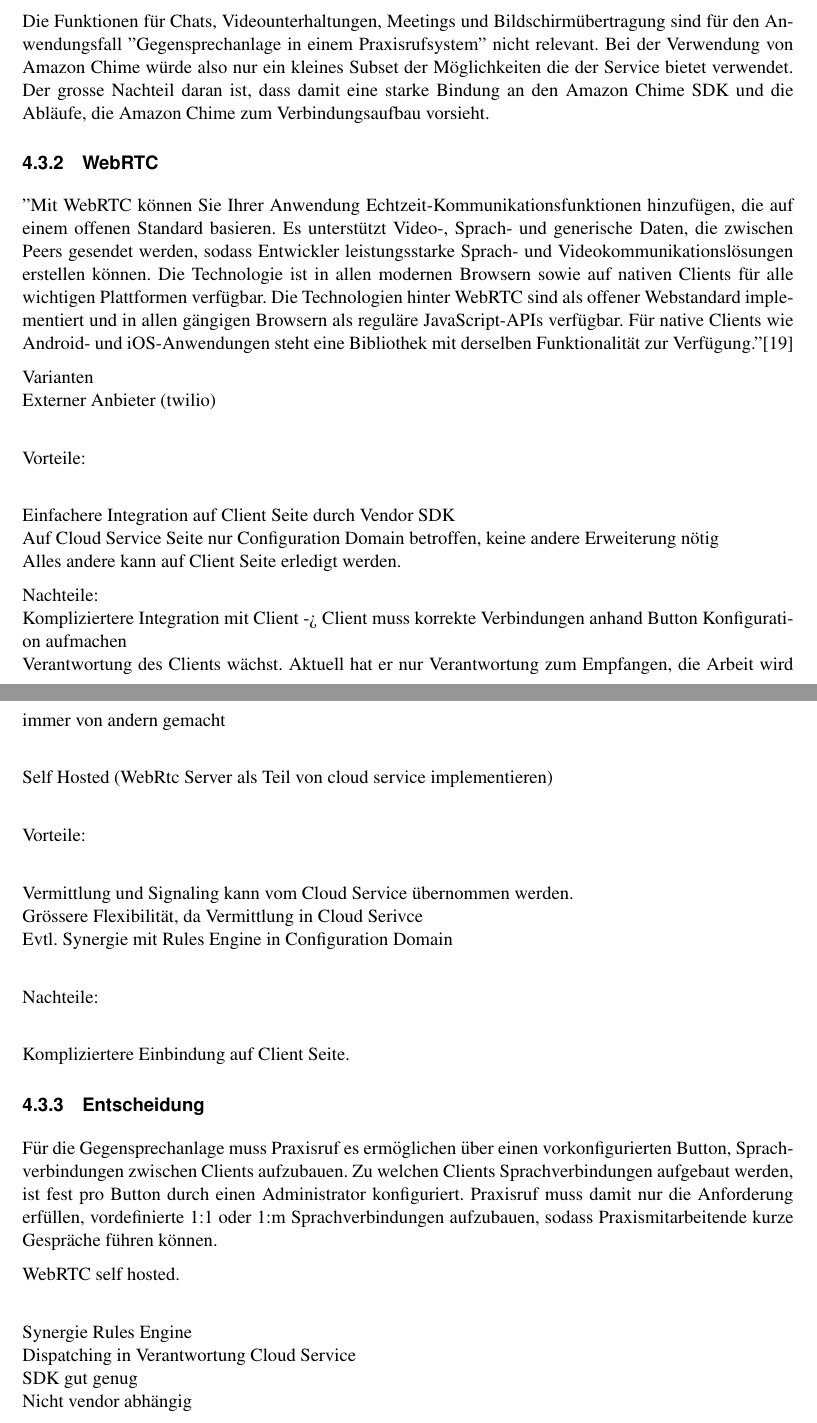
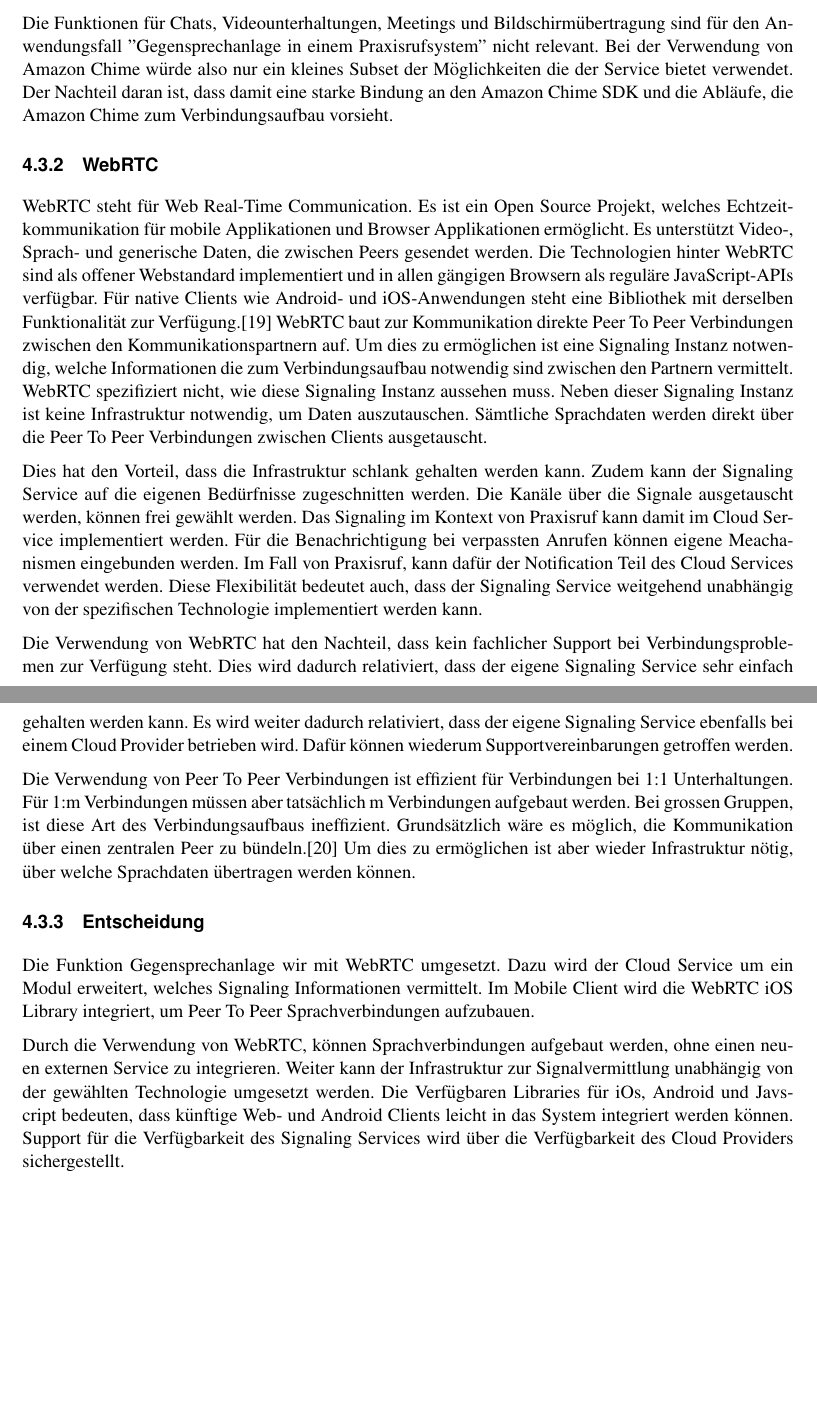
Before and after one commit to jsvilling/IP6_Bachelorarbeit_Bericht_Cloudbasiertes_Praxisrufsystem, a LaTeX document (src/p2p_sprachubertragung_in_praxisrufsystem.tex, which reads src/sections/04_evaluation/04_03_evaluation_intercom.tex): two parts of pages 14 and 15 of 39, joined at a grey line, cut so that both start at the same text, the shorter picture padded with empty space. Compiled offline with pdfLaTeX.

Commit message:
Describe intercom eval

```diff
--- a/src/sections/04_evaluation/04_03_evaluation_intercom.tex
+++ b/src/sections/04_evaluation/04_03_evaluation_intercom.tex
@@ -19,58 +19,49 @@ Die Kosten, welche durch die Anbindung eines Providers anfallen, sind damit schl
 
 Die Funktionen für Chats, Videounterhaltungen, Meetings und Bildschirmübertragung sind für den Anwendungsfall ''Gegensprechanlage in einem Praxisrufsystem'' nicht relevant.
 Bei der Verwendung von Amazon Chime würde also nur ein kleines Subset der Möglichkeiten die der Service bietet verwendet.
-Der grosse Nachteil daran ist, dass damit eine starke Bindung an den Amazon Chime SDK und die Abläufe, die Amazon Chime zum Verbindungsaufbau vorsieht.
+Der Nachteil daran ist, dass damit eine starke Bindung an den Amazon Chime SDK und die Abläufe, die Amazon Chime zum Verbindungsaufbau vorsieht.
 
 \subsubsection{WebRTC}
 
-''Mit WebRTC können Sie Ihrer Anwendung Echtzeit-Kommunikationsfunktionen hinzufügen, die auf einem offenen Standard basieren.
-Es unterstützt Video-, Sprach- und generische Daten, die zwischen Peers gesendet werden, sodass Entwickler leistungsstarke Sprach- und Videokommunikationslösungen erstellen können.
-Die Technologie ist in allen modernen Browsern sowie auf nativen Clients für alle wichtigen Plattformen verfügbar.
+WebRTC steht für Web Real-Time Communication.
+Es ist ein Open Source Projekt, welches Echtzeitkommunikation für mobile Applikationen und Browser Applikationen ermöglicht.
+Es unterstützt Video-, Sprach- und generische Daten, die zwischen Peers gesendet werden.
 Die Technologien hinter WebRTC sind als offener Webstandard implementiert und in allen gängigen Browsern als reguläre JavaScript-APIs verfügbar.
-Für native Clients wie Android- und iOS-Anwendungen steht eine Bibliothek mit derselben Funktionalität zur Verfügung.''\cite{webrtc}
+Für native Clients wie Android- und iOS-Anwendungen steht eine Bibliothek mit derselben Funktionalität zur Verfügung.\cite{webrtc}
+WebRTC baut zur Kommunikation direkte Peer To Peer Verbindungen zwischen den Kommunikationspartnern auf.
+Um dies zu ermöglichen ist eine Signaling Instanz notwendig, welche Informationen die zum Verbindungsaufbau notwendig sind zwischen den Partnern vermittelt.
+WebRTC spezifiziert nicht, wie diese Signaling Instanz aussehen muss.
+Neben dieser Signaling Instanz ist keine Infrastruktur notwendig, um Daten auszutauschen.
+Sämtliche Sprachdaten werden direkt über die Peer To Peer Verbindungen zwischen Clients ausgetauscht.
 
+Dies hat den Vorteil, dass die Infrastruktur schlank gehalten werden kann.
+Zudem kann der Signaling Service auf die eigenen Bedürfnisse zugeschnitten werden.
+Die Kanäle über die Signale ausgetauscht werden, können frei gewählt werden.
+Das Signaling im Kontext von Praxisruf kann damit im Cloud Service implementiert werden.
+Für die Benachrichtigung bei verpassten Anrufen können eigene Meachanismen eingebunden werden.
+Im Fall von Praxisruf, kann dafür der Notification Teil des Cloud Services verwendet werden.
+Diese Flexibilität bedeutet auch, dass der Signaling Service weitgehend unabhängig von der spezifischen Technologie implementiert werden kann.
 
-Varianten \\
-Externer Anbieter (twilio) \\
+Die Verwendung von WebRTC hat den Nachteil, dass kein fachlicher Support bei Verbindungsproblemen zur Verfügung steht.
+Dies wird dadurch relativiert, dass der eigene Signaling Service sehr einfach gehalten werden kann.
+Es wird weiter dadurch relativiert, dass der eigene Signaling Service ebenfalls bei einem Cloud Provider betrieben wird.
+Dafür können wiederum Supportvereinbarungen getroffen werden.
 
-Vorteile: \\
-
-Einfachere Integration auf Client Seite durch Vendor SDK \\
-Auf Cloud Service Seite nur Configuration Domain betroffen, keine andere Erweiterung nötig \\
-Alles andere kann auf Client Seite erledigt werden.
-
-
-Nachteile: \\
-Kompliziertere Integration mit Client -> Client muss korrekte Verbindungen anhand Button Konfiguration aufmachen \\
-Verantwortung des Clients wächst. Aktuell hat er nur Verantwortung zum Empfangen, die Arbeit wird immer von andern gemacht \\
-
-
-Self Hosted (WebRtc Server als Teil von cloud service implementieren) \\
-
-Vorteile: \\
-
-Vermittlung und Signaling kann vom Cloud Service übernommen werden. \\
-Grössere Flexibilität, da Vermittlung in Cloud Serivce \\
-Evtl. Synergie mit Rules Engine in Configuration Domain \\
-
-Nachteile: \\
-
-Kompliziertere Einbindung auf Client Seite.
-
+Die Verwendung von Peer To Peer Verbindungen ist effizient für Verbindungen bei 1:1 Unterhaltungen.
+Für 1:m Verbindungen müssen aber tatsächlich m Verbindungen aufgebaut werden.
+Bei grossen Gruppen, ist diese Art des Verbindungsaufbaus ineffizient.
+Grundsätzlich wäre es möglich, die Kommunikation über einen zentralen Peer zu bündeln.\cite{webrtc_mesh}
+Um dies zu ermöglichen ist aber wieder Infrastruktur nötig, über welche Sprachdaten übertragen werden können.
 
 \subsubsection{Entscheidung}
 
+Die Funktion Gegensprechanlage wir mit WebRTC umgesetzt.
+Dazu wird der Cloud Service um ein Modul erweitert, welches Signaling Informationen vermittelt.
+Im Mobile Client wird die WebRTC iOS Library integriert, um Peer To Peer Sprachverbindungen aufzubauen.
 
-Für die Gegensprechanlage muss Praxisruf es ermöglichen über einen vorkonfigurierten Button, Sprachverbindungen zwischen Clients aufzubauen.
-Zu welchen Clients Sprachverbindungen aufgebaut werden, ist fest pro Button durch einen Administrator konfiguriert.
-Praxisruf muss damit nur die Anforderung erfüllen, vordefinierte 1:1 oder 1:m Sprachverbindungen aufzubauen, sodass Praxismitarbeitende kurze Gespräche führen können.
-
-WebRTC self hosted. \\
-
-Synergie Rules Engine \\
-Dispatching in Verantwortung Cloud Service \\
-SDK gut genug \\
-Nicht vendor abhängig \\
-
+Durch die Verwendung von WebRTC, können Sprachverbindungen aufgebaut werden, ohne einen neuen externen Service zu integrieren.
+Weiter kann der Infrastruktur zur Signalvermittlung unabhängig von der gewählten Technologie umgesetzt werden.
+Die Verfügbaren Libraries für iOs, Android und Javscript bedeuten, dass künftige Web- und Android Clients leicht in das System integriert werden können.
+Support für die Verfügbarkeit des Signaling Services wird über die Verfügbarkeit des Cloud Providers sichergestellt.
 
 \clearpage
```
Also changed, not shown: src/main.bib (+9 -2 lines), src/sections/04_evaluation/04_02_evaluation_t2s.tex (+1 -1 lines), out/p2p_sprachubertragung_in_praxisrufsystem.pdf.
